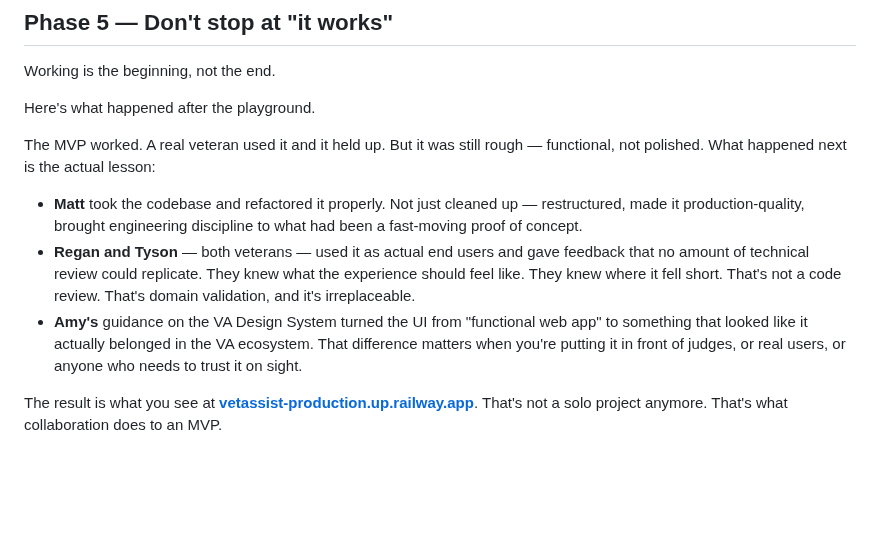
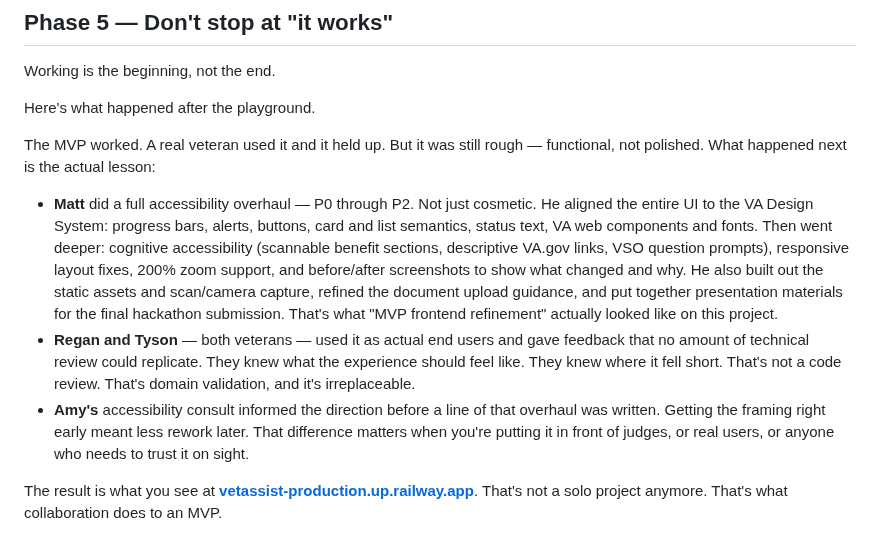
Before and after one commit to akaseahawk/VetAssist-Wilcore-IC-2026, a Markdown page: BUILD_YOUR_OWN.md, the part around the change. Drawn GitHub-style; blank space fills up the shorter version.

Commit message:
docs: update Phase 5 with accurate Matt Otto contributor description
Replace inaccurate 'refactored the codebase' language with a faithful
account of Matt's actual commits: full accessibility overhaul (P0-P2),
VA Design System alignment, cognitive accessibility improvements,
responsive/zoom fixes, static assets, scan/camera capture, document
upload refinement, and presentation materials.

```diff
--- a/BUILD_YOUR_OWN.md
+++ b/BUILD_YOUR_OWN.md
@@ -351,17 +351,23 @@ Here's what happened after the playground.
 The MVP worked. A real veteran used it and it held up. But it was still rough —
 functional, not polished. What happened next is the actual lesson:
 
-- **Matt** took the codebase and refactored it properly. Not just cleaned up —
-  restructured, made it production-quality, brought engineering discipline to what
-  had been a fast-moving proof of concept.
+- **Matt** did a full accessibility overhaul — P0 through P2. Not just cosmetic.
+  He aligned the entire UI to the VA Design System: progress bars, alerts, buttons,
+  card and list semantics, status text, VA web components and fonts. Then went deeper:
+  cognitive accessibility (scannable benefit sections, descriptive VA.gov links,
+  VSO question prompts), responsive layout fixes, 200% zoom support, and
+  before/after screenshots to show what changed and why. He also built out the
+  static assets and scan/camera capture, refined the document upload guidance,
+  and put together presentation materials for the final hackathon submission.
+  That's what "MVP frontend refinement" actually looked like on this project.
 - **Regan and Tyson** — both veterans — used it as actual end users and gave
   feedback that no amount of technical review could replicate. They knew what the
   experience should feel like. They knew where it fell short. That's not a code
   review. That's domain validation, and it's irreplaceable.
-- **Amy's** guidance on the VA Design System turned the UI from "functional web app"
-  to something that looked like it actually belonged in the VA ecosystem. That
-  difference matters when you're putting it in front of judges, or real users, or
-  anyone who needs to trust it on sight.
+- **Amy's** accessibility consult informed the direction before a line of that
+  overhaul was written. Getting the framing right early meant less rework later.
+  That difference matters when you're putting it in front of judges, or real users,
+  or anyone who needs to trust it on sight.
 
 The result is what you see at
 **[vetassist-production.up.railway.app](https://vetassist-production.up.railway.app)**.
```
